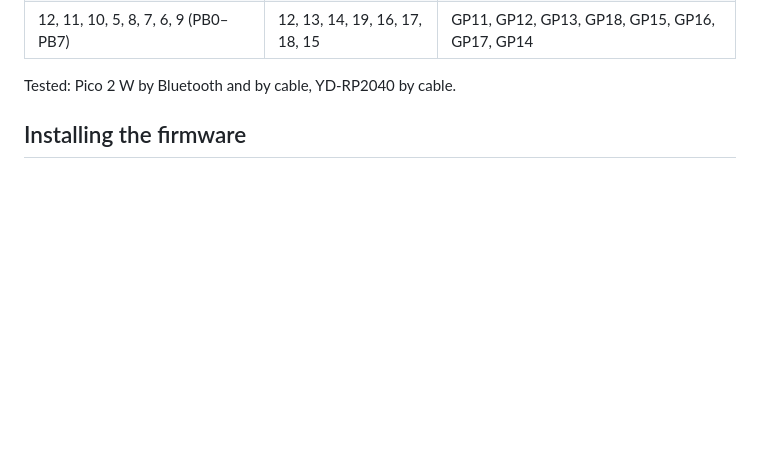
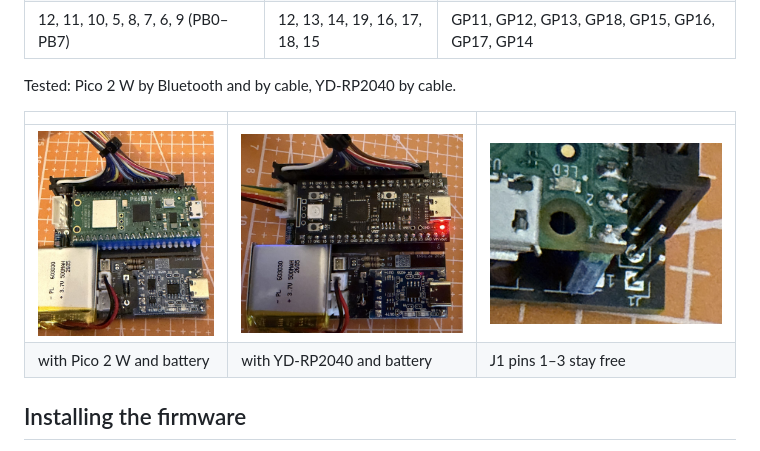
Before and after one commit to do2mad/cbm2-keyboard, a Markdown page: README.md, the part around the change. Rendered like a GitHub page; pictures changed too: hardware/images/c64kb-free-pins.jpg (added), hardware/images/c64kb-pico2w.jpg (added), hardware/images/c64kb-rp2040.jpg (added); blank space fills up the shorter version.

Commit message:
Fotos C64 Keyboard
Co-authored-by: Claude <noreply@anthropic.com>

```diff
--- a/README.md
+++ b/README.md
@@ -147,6 +147,11 @@ wireless keyboard for a Pico64 in another C64, by cable or Bluetooth, or into a
 
 Tested: Pico 2 W by Bluetooth and by cable, YD-RP2040 by cable.
 
+| | | |
+|---|---|---|
+| ![C64 keyboard with Pico 2 W](hardware/images/c64kb-pico2w.jpg) | ![C64 keyboard with YD-RP2040](hardware/images/c64kb-rp2040.jpg) | ![J1 pins 1–3 free](hardware/images/c64kb-free-pins.jpg) |
+| with Pico 2 W and battery | with YD-RP2040 and battery | J1 pins 1–3 stay free |
+
 ## Installing the firmware
 
 Easiest on the [flash page](https://1mhz.de/Pico64/) – directly from Chrome or Edge. Or download the
```
Also changed, not shown: README.de.md (+5 -0 lines).
